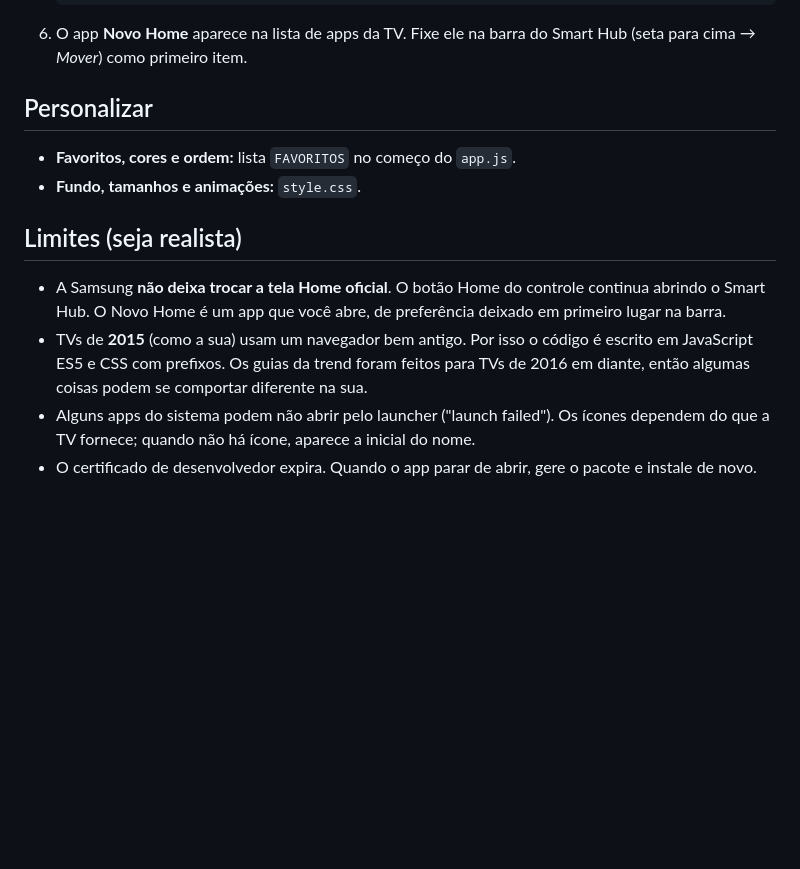
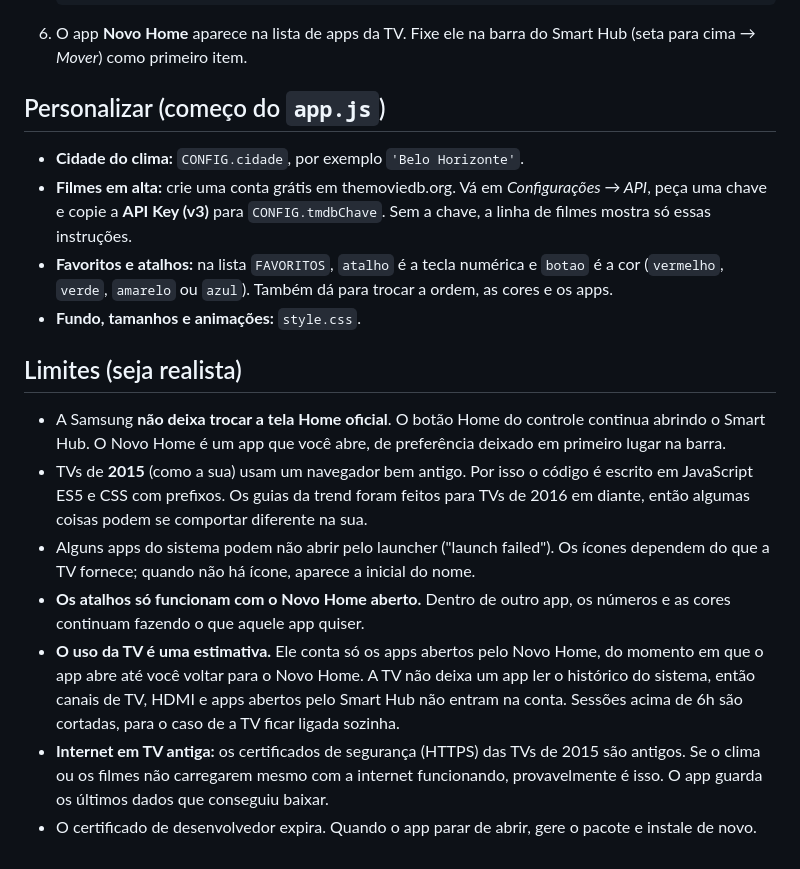
Before and after one commit to Matheus-Ceciliano/site_test, a Markdown page: tv-launcher/README.md, the part around one of its changes. GitHub-like rendering; blank space fills up the shorter version.

````diff
--- a/tv-launcher/README.md
+++ b/tv-launcher/README.md
@@ -24,9 +33,11 @@ Você vai precisar de um computador na mesma rede Wi-Fi que a TV.
    ```
 6. O app **Novo Home** aparece na lista de apps da TV. Fixe ele na barra do Smart Hub (seta para cima → *Mover*) como primeiro item.
 
-## Personalizar
+## Personalizar (começo do `app.js`)
 
-- **Favoritos, cores e ordem:** lista `FAVORITOS` no começo do `app.js`.
+- **Cidade do clima:** `CONFIG.cidade`, por exemplo `'Belo Horizonte'`.
+- **Filmes em alta:** crie uma conta grátis em themoviedb.org. Vá em *Configurações → API*, peça uma chave e copie a **API Key (v3)** para `CONFIG.tmdbChave`. Sem a chave, a linha de filmes mostra só essas instruções.
+- **Favoritos e atalhos:** na lista `FAVORITOS`, `atalho` é a tecla numérica e `botao` é a cor (`vermelho`, `verde`, `amarelo` ou `azul`). Também dá para trocar a ordem, as cores e os apps.
 - **Fundo, tamanhos e animações:** `style.css`.
 
 ## Limites (seja realista)
@@ -34,4 +45,7 @@ Você vai precisar de um computador na mesma rede Wi-Fi que a TV.
 - A Samsung **não deixa trocar a tela Home oficial**. O botão Home do controle continua abrindo o Smart Hub. O Novo Home é um app que você abre, de preferência deixado em primeiro lugar na barra.
 - TVs de **2015** (como a sua) usam um navegador bem antigo. Por isso o código é escrito em JavaScript ES5 e CSS com prefixos. Os guias da trend foram feitos para TVs de 2016 em diante, então algumas coisas podem se comportar diferente na sua.
 - Alguns apps do sistema podem não abrir pelo launcher ("launch failed"). Os ícones dependem do que a TV fornece; quando não há ícone, aparece a inicial do nome.
+- **Os atalhos só funcionam com o Novo Home aberto.** Dentro de outro app, os números e as cores continuam fazendo o que aquele app quiser.
+- **O uso da TV é uma estimativa.** Ele conta só os apps abertos pelo Novo Home, do momento em que o app abre até você voltar para o Novo Home. A TV não deixa um app ler o histórico do sistema, então canais de TV, HDMI e apps abertos pelo Smart Hub não entram na conta. Sessões acima de 6h são cortadas, para o caso de a TV ficar ligada sozinha.
+- **Internet em TV antiga:** os certificados de segurança (HTTPS) das TVs de 2015 são antigos. Se o clima ou os filmes não carregarem mesmo com a internet funcionando, provavelmente é isso. O app guarda os últimos dados que conseguiu baixar.
 - O certificado de desenvolvedor expira. Quando o app parar de abrir, gere o pacote e instale de novo.
````
Also changed, not shown: other parts of tv-launcher/README.md (+10 -1 lines), tv-launcher/preview-uso.png (added), tv-launcher/preview.png, 4 other files.
